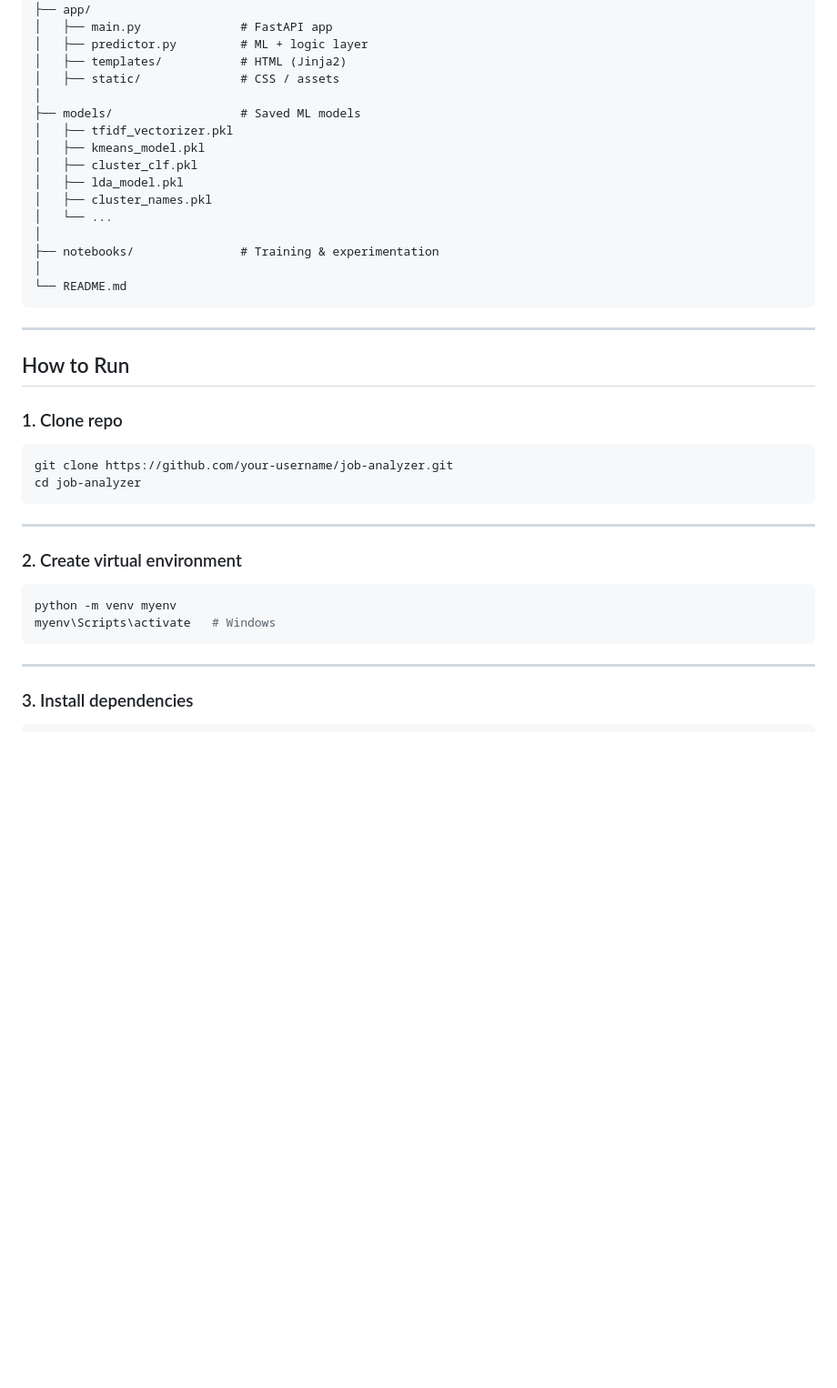
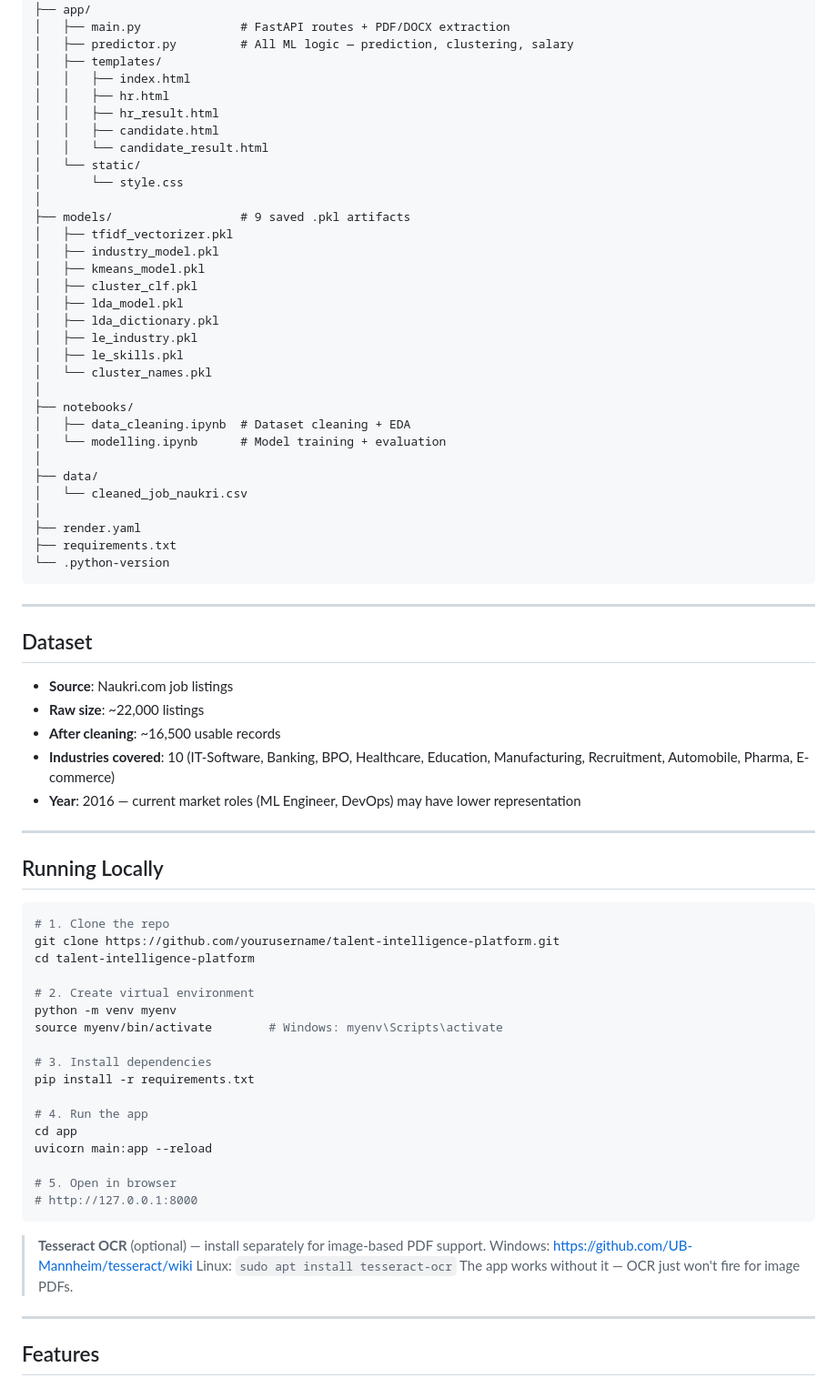
Before and after one commit to BuRhAn5352/Talent_intelligence_platform, a Markdown page: README.md, the part around one of its changes. Shown at 91% size. GitHub-like rendering; blank space fills up the shorter version.

Commit message:
Revise README for clarity and detail enhancement
Updated project title and enhanced overview with detailed features and tech stack. Improved formatting and added sections for clarity.

````diff
--- a/README.md
+++ b/README.md
@@ -69,44 +84,79 @@ jobanalyserproject/
 │
 ├── app/
-│   ├── main.py              # FastAPI app
-│   ├── predictor.py         # ML + logic layer
-│   ├── templates/           # HTML (Jinja2)
-│   ├── static/              # CSS / assets
+│   ├── main.py              # FastAPI routes + PDF/DOCX extraction
+│   ├── predictor.py         # All ML logic — prediction, clustering, salary
+│   ├── templates/
+│   │   ├── index.html
+│   │   ├── hr.html
+│   │   ├── hr_result.html
+│   │   ├── candidate.html
+│   │   └── candidate_result.html
+│   └── static/
+│       └── style.css
 │
-├── models/                  # Saved ML models
+├── models/                  # 9 saved .pkl artifacts
 │   ├── tfidf_vectorizer.pkl
+│   ├── industry_model.pkl
 │   ├── kmeans_model.pkl
 │   ├── cluster_clf.pkl
 │   ├── lda_model.pkl
-│   ├── cluster_names.pkl
-│   └── ...
+│   ├── lda_dictionary.pkl
+│   ├── le_industry.pkl
+│   ├── le_skills.pkl
+│   └── cluster_names.pkl
 │
-├── notebooks/               # Training & experimentation
+├── notebooks/
+│   ├── data_cleaning.ipynb  # Dataset cleaning + EDA
+│   └── modelling.ipynb      # Model training + evaluation
 │
-└── README.md
+├── data/
+│   └── cleaned_job_naukri.csv
+│
+├── render.yaml
+├── requirements.txt
+└── .python-version
 ```
 
 ---
 
-## How to Run
+## Dataset
 
-### 1. Clone repo
-
-```bash
-git clone https://github.com/your-username/job-analyzer.git
-cd job-analyzer
-```
+- **Source**: Naukri.com job listings
+- **Raw size**: ~22,000 listings
+- **After cleaning**: ~16,500 usable records
+- **Industries covered**: 10 (IT-Software, Banking, BPO, Healthcare, Education, Manufacturing, Recruitment, Automobile, Pharma, E-commerce)
+- **Year**: 2016 — current market roles (ML Engineer, DevOps) may have lower representation
 
 ---
 
-### 2. Create virtual environment
+## Running Locally
 
 ```bash
+# 1. Clone the repo
+git clone https://github.com/yourusername/talent-intelligence-platform.git
+cd talent-intelligence-platform
+
+# 2. Create virtual environment
 python -m venv myenv
-myenv\Scripts\activate   # Windows
+source myenv/bin/activate        # Windows: myenv\Scripts\activate
+
+# 3. Install dependencies
+pip install -r requirements.txt
+
+# 4. Run the app
+cd app
+uvicorn main:app --reload
+
+# 5. Open in browser
+# http://127.0.0.1:8000
 ```
+
+> **Tesseract OCR** (optional) — install separately for image-based PDF support.
+> Windows: https://github.com/UB-Mannheim/tesseract/wiki
+> Linux: `sudo apt install tesseract-ocr`
+> The app works without it — OCR just won't fire for image PDFs.
 
 ---
 
-### 3. Install dependencies
+## Features
 
````
Also changed, not shown: other parts of README.md (+130 -125 lines).
